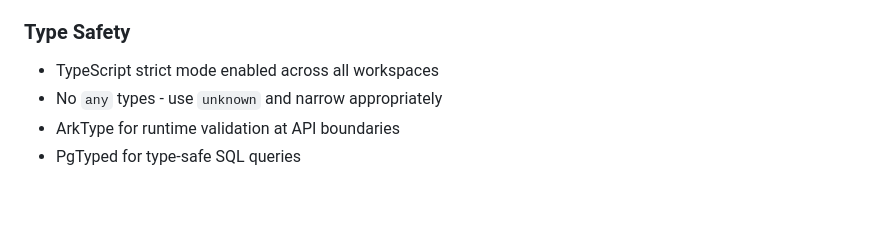
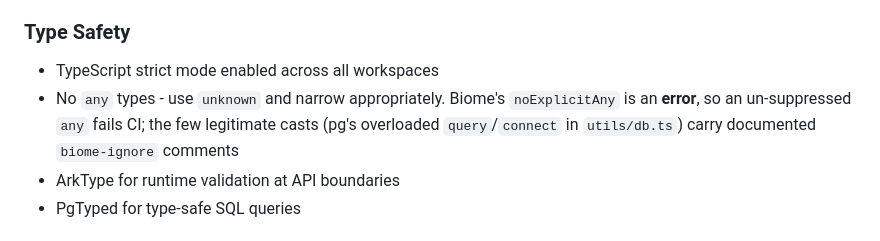
Before and after one commit to datenknoten/freundebuch, a Markdown page: docs/development.md, the part around the change. Rendered like a GitHub page; blank space fills up the shorter version.

Commit message:
docs: Note that noExplicitAny is now a CI error
"No `any` types" read as a style preference, but c8247170 promoted
Biome's noExplicitAny from warn to error — an un-suppressed `any` now
fails the build rather than adding a line of output somebody scrolls
past.

Also name the sanctioned escape hatch, so the rule does not read as
absolute: db.ts wraps pg's overloaded query/connect and keeps documented
biome-ignore comments for exactly that.

Co-Authored-By: Claude <noreply@anthropic.com>

```diff
--- a/docs/development.md
+++ b/docs/development.md
@@ -123,7 +123,7 @@ Single tool for linting and formatting (replaces ESLint + Prettier):
 ### Type Safety
 
 - TypeScript strict mode enabled across all workspaces
-- No `any` types - use `unknown` and narrow appropriately
+- No `any` types - use `unknown` and narrow appropriately. Biome's `noExplicitAny` is an **error**, so an un-suppressed `any` fails CI; the few legitimate casts (pg's overloaded `query`/`connect` in `utils/db.ts`) carry documented `biome-ignore` comments
 - ArkType for runtime validation at API boundaries
 - PgTyped for type-safe SQL queries
 
```
